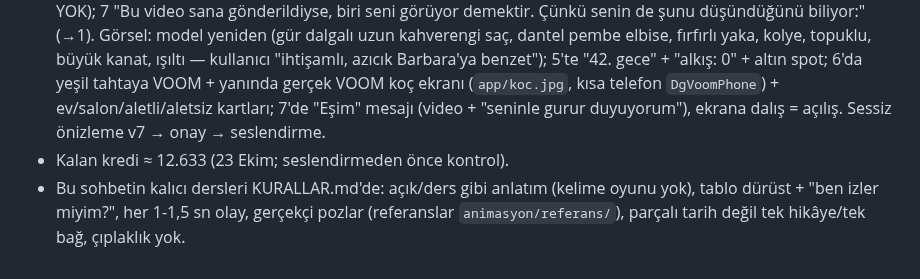
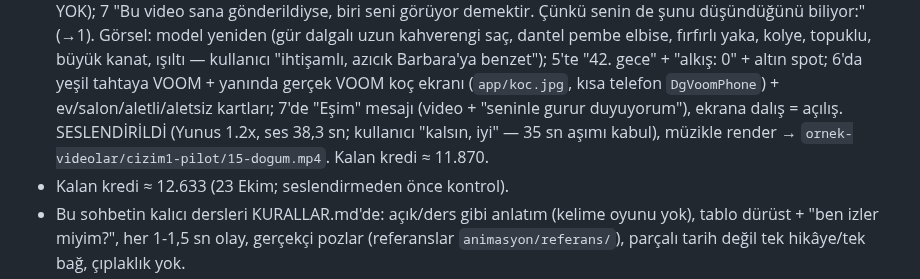
Before and after one commit to mervenurenul1-prog/Deneme-video-, a Markdown page: calisma/onemli-notlar/DURUM.md, the part around the change. GitHub-like rendering.

Commit message:
DURUM: 15 doğum seslendirildi

```diff
--- a/calisma/onemli-notlar/DURUM.md
+++ b/calisma/onemli-notlar/DURUM.md
@@ -18,7 +18,8 @@
   Görsel: model yeniden (gür dalgalı uzun kahverengi saç, dantel pembe elbise, fırfırlı yaka, kolye, topuklu, büyük kanat,
   ışıltı — kullanıcı "ihtişamlı, azıcık Barbara'ya benzet"); 5'te "42. gece" + "alkış: 0" + altın spot; 6'da yeşil tahtaya
   VOOM + yanında gerçek VOOM koç ekranı (`app/koc.jpg`, kısa telefon `DgVoomPhone`) + ev/salon/aletli/aletsiz kartları;
-  7'de "Eşim" mesajı (video + "seninle gurur duyuyorum"), ekrana dalış = açılış. Sessiz önizleme v7 → onay → seslendirme.
+  7'de "Eşim" mesajı (video + "seninle gurur duyuyorum"), ekrana dalış = açılış. SESLENDİRİLDİ (Yunus 1.2x, ses 38,3 sn;
+  kullanıcı "kalsın, iyi" — 35 sn aşımı kabul), müzikle render → `ornek-videolar/cizim1-pilot/15-dogum.mp4`. Kalan kredi ≈ 11.870.
 - Kalan kredi ≈ 12.633 (23 Ekim; seslendirmeden önce kontrol).
 - Bu sohbetin kalıcı dersleri KURALLAR.md'de: açık/ders gibi anlatım (kelime oyunu yok), tablo dürüst + "ben izler miyim?",
   her 1-1,5 sn olay, gerçekçi pozlar (referanslar `animasyon/referans/`), parçalı tarih değil tek hikâye/tek bağ, çıplaklık yok.
```
